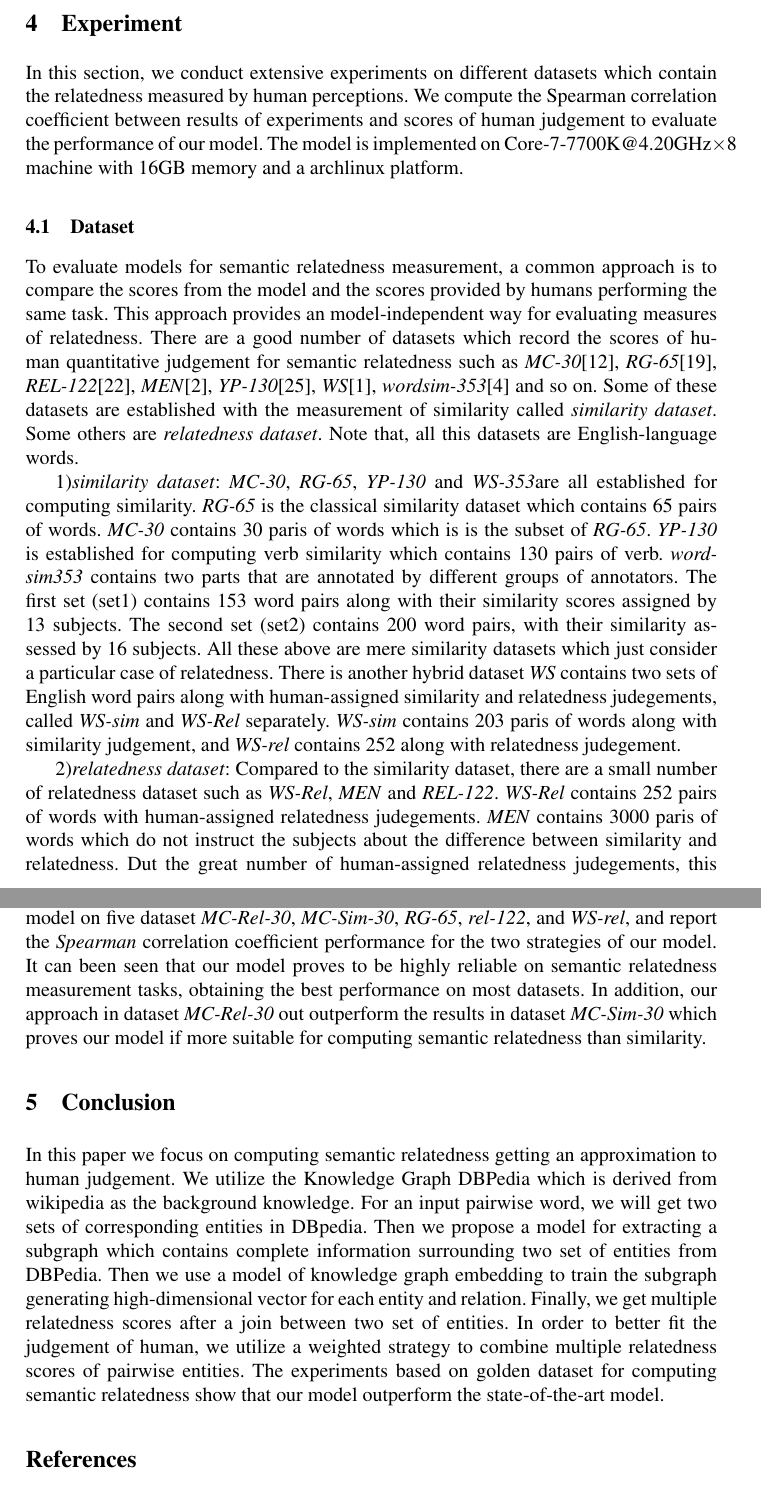
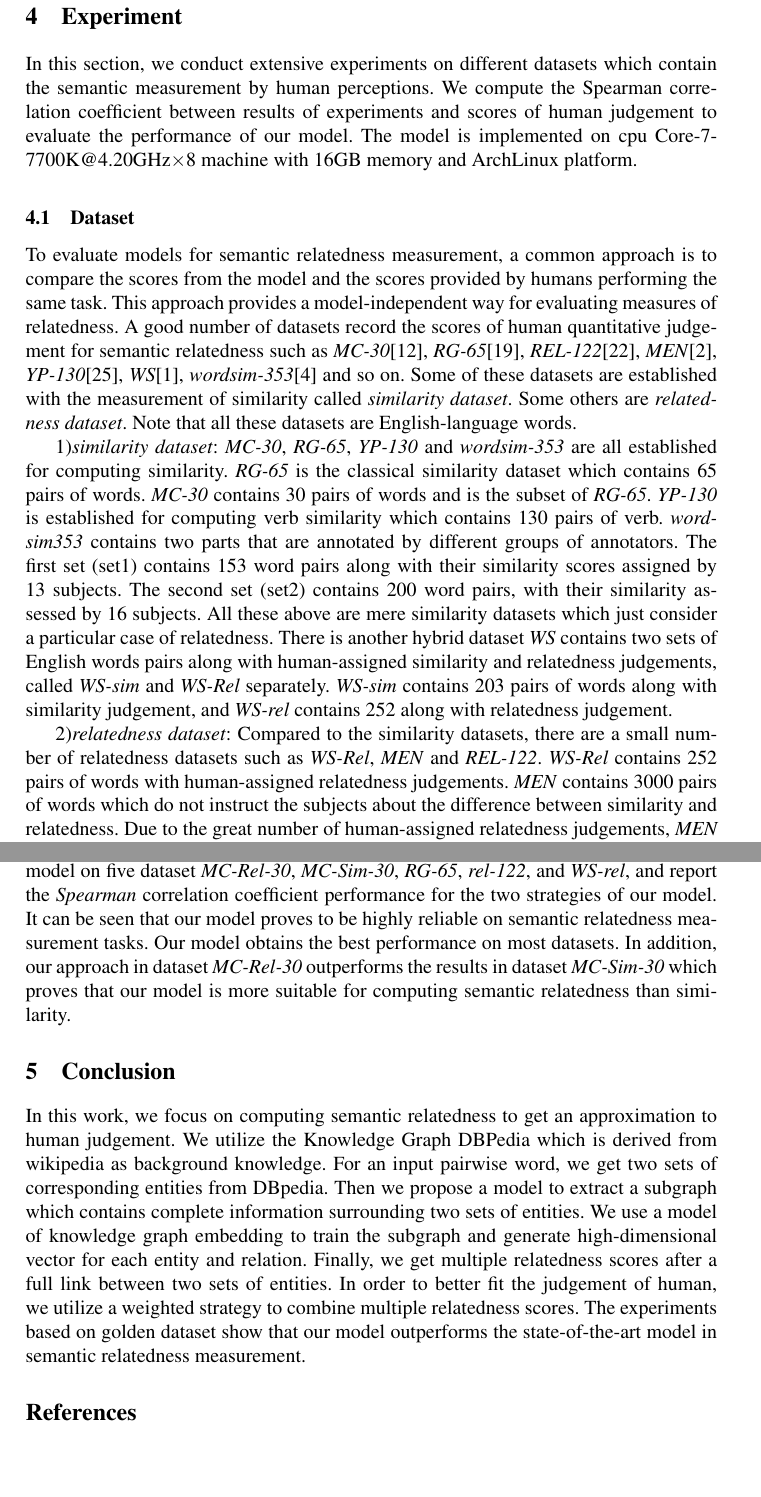
Before and after one commit to trajepl/pando_raw, a LaTeX paper (paper/latex/acl2018.tex, which reads paper/latex/tex/conclusion.tex, paper/latex/tex/experiment.tex): two parts of pages 10 and 13 of 15, joined at a grey line, cut so that both start at the same text, the shorter picture padded with empty space. Compiled offline with pdfLaTeX.

Commit message:
modify 1st complete:version 0.2

```diff
--- a/paper/latex/tex/conclusion.tex
+++ b/paper/latex/tex/conclusion.tex
@@ -1,11 +1,10 @@
 \section{Conclusion}
-In this paper we focus on computing semantic relatedness getting an approximation to human judgement.
-We utilize the Knowledge Graph DBPedia which is derived from wikipedia as the background knowledge.
-For an input pairwise word, we will get two sets of corresponding entities in DBpedia.
-Then we propose a model for extracting a subgraph which contains complete information surrounding two set of entities from DBPedia.
-Then we use a model of knowledge graph embedding to train the subgraph generating high-dimensional vector for each entity and relation.
-Finally, we get multiple relatedness scores after a join between two set of entities.
+In this work, we focus on computing semantic relatedness to get an approximation to human judgement.
+We utilize the Knowledge Graph DBPedia which is derived from wikipedia as background knowledge.
+For an input pairwise word, we get two sets of corresponding entities from DBpedia.
+Then we propose a model to extract a subgraph which contains complete information surrounding two sets of entities.
+We use a model of knowledge graph embedding to train the subgraph and generate high-dimensional vector for each entity and relation.
+Finally, we get multiple relatedness scores after a full link between two sets of entities.
 In order to better fit the judgement of human, we utilize a weighted strategy to combine
-multiple relatedness scores of pairwise entities.
-The experiments based on golden dataset for computing semantic relatedness show
-that our model outperform the state-of-the-art model.
+multiple relatedness scores. The experiments based on golden dataset show that our model
+outperforms the state-of-the-art model in semantic relatedness measurement.
--- a/paper/latex/tex/experiment.tex
+++ b/paper/latex/tex/experiment.tex
@@ -1,42 +1,42 @@
 \section{Experiment}
 In this section, we conduct extensive experiments on different datasets which
-contain the relatedness measured by human perceptions. We compute the Spearman
+contain the semantic measurement by human perceptions. We compute the Spearman
 correlation coefficient between results of experiments and scores of human judgement
 to evaluate the performance of our model. The model is implemented on
-Core-7-7700K@4.20GHz$\times$8 machine with 16GB memory and a archlinux platform.
+cpu Core-7-7700K@4.20GHz$\times$8 machine with 16GB memory and ArchLinux platform.
 
 \subsection{Dataset}
 To evaluate models for semantic relatedness measurement, a common approach is to compare
 the scores from the model and the scores provided by humans performing the same task.
-This approach provides an model-independent way for evaluating measures of relatedness.
-There are a good number of datasets which record the scores of human quantitative judgement
+This approach provides a model-independent way for evaluating measures of relatedness.
+A good number of datasets record the scores of human quantitative judgement
 for semantic relatedness such as \emph{MC-30}\cite{MC30/Miller02}, \emph{RG-65}\cite{RG65/RubensteinG65},
 \emph{REL-122}\cite{acl/SzumlanskiGS13}, \emph{MEN}\cite{MEN/BruniTB14},
 \emph{YP-130}\cite{YP130/Yang06verbsimilarity}, \emph{WS}\cite{ws/AgirreAHKPS09},
 \emph{wordsim-353}\cite{wordsim353/FinkelsteinGMRSWR02}
 and so on. Some of these datasets are established with the measurement of
 similarity called \emph{similarity dataset}. Some others are \emph{relatedness dataset}.
-Note that, all this datasets are English-language words.
+Note that all these datasets are English-language words.
 
 1)\emph{similarity dataset}:
-\emph{MC-30}, \emph{RG-65}, \emph{YP-130} and \emph{WS-353}are all established for computing similarity.
+\emph{MC-30}, \emph{RG-65}, \emph{YP-130} and \emph{wordsim-353} are all established for computing similarity.
 \emph{RG-65} is the classical similarity dataset which contains 65 pairs of words.
-\emph{MC-30} contains 30 paris of words which is is the subset of \emph{RG-65}.
+\emph{MC-30} contains 30 pairs of words and is the subset of \emph{RG-65}.
 \emph{YP-130} is established for computing verb similarity which contains 130 pairs of verb.
 \emph{wordsim353} contains two parts that are annotated by different groups of annotators.
 The first set (set1) contains 153 word pairs along with their similarity scores assigned by 13 subjects.
 The second set (set2) contains 200 word pairs, with their similarity assessed by 16 subjects.
 All these above are mere similarity datasets which just consider a particular case of relatedness.
-There is another hybrid dataset \emph{WS} contains two sets of English word pairs along
-with human-assigned similarity and relatedness judegements, called \emph{WS-sim} and \emph{WS-Rel} separately.
-\emph{WS-sim} contains 203 paris of words along with similarity judgement,
-and \emph{WS-rel} contains 252 along with relatedness judegement.
+There is another hybrid dataset \emph{WS} contains two sets of English words pairs along
+with human-assigned similarity and relatedness judgements, called \emph{WS-sim} and \emph{WS-Rel} separately.
+\emph{WS-sim} contains 203 pairs of words along with similarity judgement,
+and \emph{WS-rel} contains 252 along with relatedness judgement.
 
 2)\emph{relatedness dataset}:
-Compared to the similarity dataset, there are a small number of relatedness dataset such as
+Compared to the similarity datasets, there are a small number of relatedness datasets such as
 \emph{WS-Rel}, \emph{MEN} and \emph{REL-122}. \emph{WS-Rel} contains 252 pairs of words with
-human-assigned relatedness judegements. \emph{MEN} contains 3000 paris of words which do not
+human-assigned relatedness judgements. \emph{MEN} contains 3000 pairs of words which do not
 instruct the subjects about the difference between similarity and relatedness.
-Dut the great number of human-assigned relatedness judegements, this collection can
+Due to the great number of human-assigned relatedness judgements, \emph{MEN} can
 be used to train and test computer algorithms implementing semantic similarity or relatedness measures.
 We would not consider this collection in our experiments because of the illegibility of semantic measurement.
@@ -164,8 +149,8 @@ semantic relatedness socres
 
 Compared to previous method of semantic relatedness measurement, we run our model on five dataset
 \emph{MC-Rel-30}, \emph{MC-Sim-30}, \emph{RG-65}, \emph{rel-122}, and \emph{WS-rel}, and report the
-\emph{Spearman} correlation coefficient performance for the two strategies of our model. It can been
-seen that our model proves to be highly reliable on semantic relatedness measurement tasks, obtaining
-the best performance on most datasets. In addition, our approach in dataset \emph{MC-Rel-30} out outperform
-the results in dataset \emph{MC-Sim-30} which proves our model if more suitable for computing semantic
+\emph{Spearman} correlation coefficient performance for the two strategies of our model. It can be
+seen that our model proves to be highly reliable on semantic relatedness measurement tasks. Our model obtains
+the best performance on most datasets. In addition, our approach in dataset \emph{MC-Rel-30} outperforms
+the results in dataset \emph{MC-Sim-30} which proves that our model is more suitable for computing semantic
 relatedness than similarity.
```
Also changed, not shown: paper/latex/acl2018.tex (+7 -11 lines), paper/latex/tex/experiment.tex (65 more changed lines).
